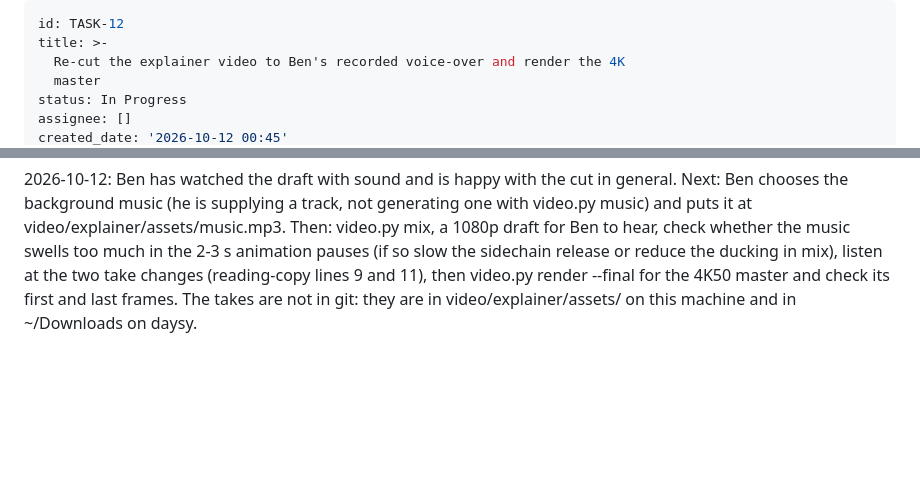
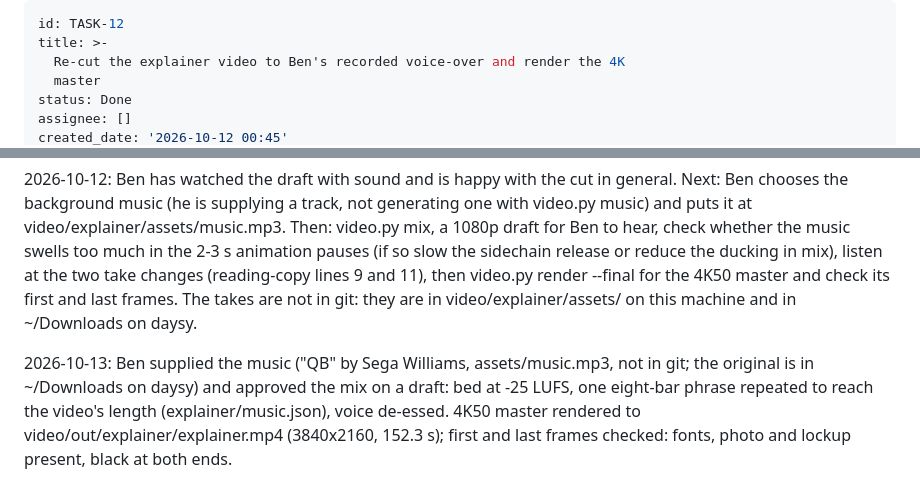
Before and after one commit to ANUcybernetics/perceptron-apparatus, a Markdown page: backlog/tasks/task-12 - Re-cut-the-explainer-video-to-Bens-recorded-voice-over-and-render-the-4K-master.md, 2 parts joined by grey strips. Drawn GitHub-style; blank space fills up the shorter version.

Commit message:
backlog: close the explainer re-cut, master rendered with Ben's music

```diff
--- a/backlog/tasks/task-12 - Re-cut-the-explainer-video-to-Bens-recorded-voice-over-and-render-the-4K-master.md
+++ b/backlog/tasks/task-12 - Re-cut-the-explainer-video-to-Bens-recorded-voice-over-and-render-the-4K-master.md
@@ -3,6 +3,6 @@ id: TASK-12
 title: >-
   Re-cut the explainer video to Ben's recorded voice-over and render the 4K
   master
-status: In Progress
+status: Done
 assignee: []
 created_date: '2026-10-12 00:45'
@@ -44,4 +44,6 @@ Context for whoever picks this up:
 Voice path built: video.py cut assembles the takes named in video/explainer/cut.json (take 2 throughout, take 1 for reading-copy lines 9 and 11, where take 2 ran straight through a pause an animation needs, or departed from the script). The script's [beat] values now hold the pauses of the cut: Ben's own take-2 pauses wherever an animation doesn't need longer. Script updated to what was said ("a mammal", "It's multiplying"). Cues checked on stills; #3 still needs the draft watched at speed with sound, which is Ben's to do. Master (#6) waits on the music bed (#7), which Ben is organising.
 
 2026-10-12: Ben has watched the draft with sound and is happy with the cut in general. Next: Ben chooses the background music (he is supplying a track, not generating one with video.py music) and puts it at video/explainer/assets/music.mp3. Then: video.py mix, a 1080p draft for Ben to hear, check whether the music swells too much in the 2-3 s animation pauses (if so slow the sidechain release or reduce the ducking in mix), listen at the two take changes (reading-copy lines 9 and 11), then video.py render --final for the 4K50 master and check its first and last frames. The takes are not in git: they are in video/explainer/assets/ on this machine and in ~/Downloads on daysy.
+
+2026-10-13: Ben supplied the music ("QB" by Sega Williams, assets/music.mp3, not in git; the original is in ~/Downloads on daysy) and approved the mix on a draft: bed at -25 LUFS, one eight-bar phrase repeated to reach the video's length (explainer/music.json), voice de-essed. 4K50 master rendered to video/out/explainer/explainer.mp4 (3840x2160, 152.3 s); first and last frames checked: fonts, photo and lockup present, black at both ends.
 <!-- SECTION:NOTES:END -->
```
Also changed, not shown: other parts of backlog/tasks/task-12 - Re-cut-the-explainer-video-to-Bens-recorded-voice-over-and-render-the-4K-master.md (+3 -3 lines).
